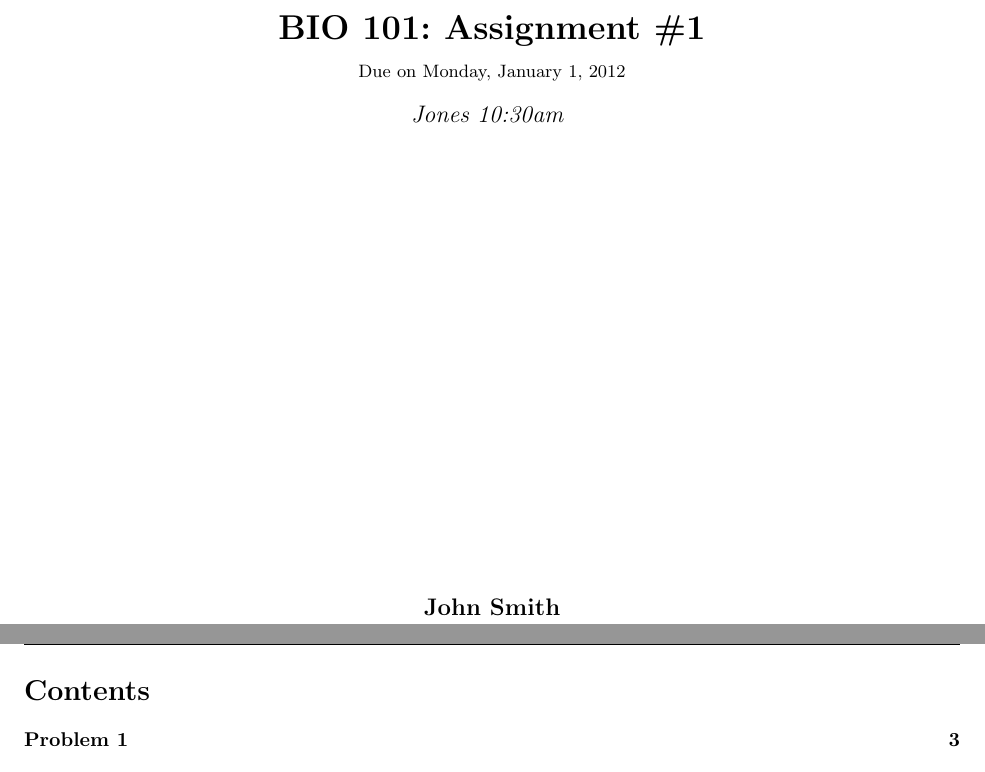
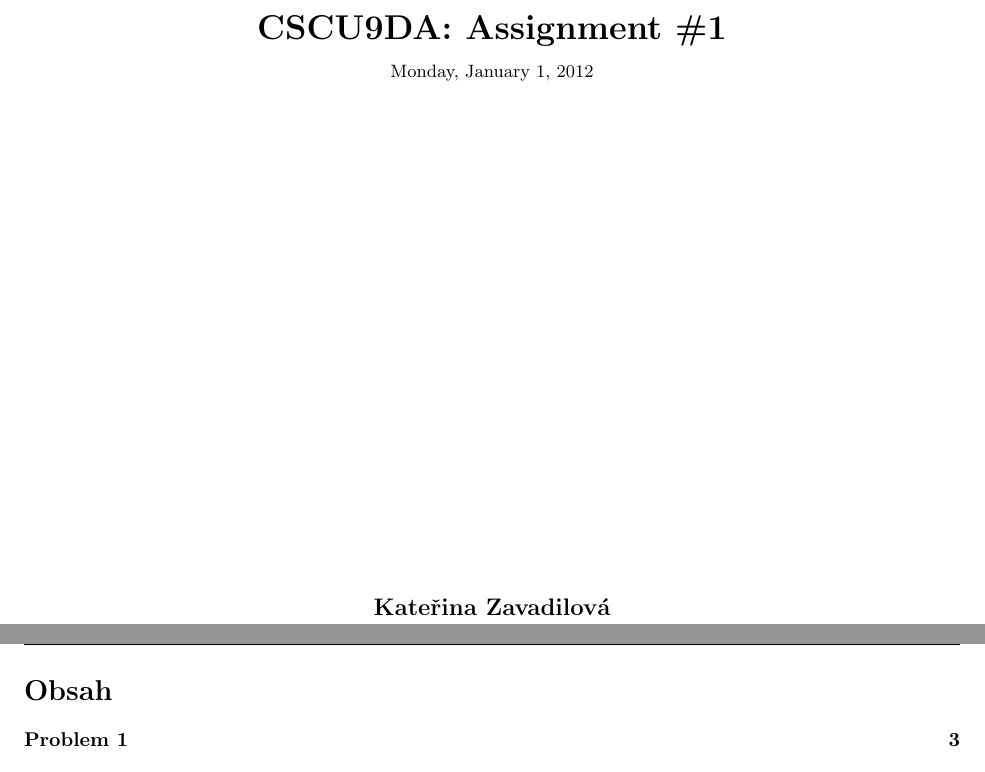
Before and after one commit to KaterinaZav/Data-Science-Applications, a LaTeX problem sheet (assignment_1.tex): two parts of pages 1 and 2 of 5, joined at a grey line, cut so that both start at the same text. Compiled offline with pdfLaTeX.

Commit message:
Updates from Overleaf

```diff
--- a/assignment_1.tex
+++ b/assignment_1.tex
@@ -21,6 +21,7 @@
 
 \documentclass{article}
 
+\usepackage[czech]{babel}
 \usepackage{fancyhdr} % Required for custom headers
 \usepackage{lastpage} % Required to determine the last page for the footer
 \usepackage{extramarks} % Required for headers and footers
@@ -99,10 +100,10 @@
 
 \newcommand{\hmwkTitle}{Assignment\ \#1} % Assignment title
 \newcommand{\hmwkDueDate}{Monday,\ January\ 1,\ 2012} % Due date
-\newcommand{\hmwkClass}{BIO\ 101} % Course/class
-\newcommand{\hmwkClassTime}{10:30am} % Class/lecture time
-\newcommand{\hmwkClassInstructor}{Jones} % Teacher/lecturer
-\newcommand{\hmwkAuthorName}{John Smith} % Your name
+\newcommand{\hmwkClass}{CSCU9DA} % Course/class
+\newcommand{\hmwkClassTime}{} % Class/lecture time
+\newcommand{\hmwkClassInstructor}{} % Teacher/lecturer
+\newcommand{\hmwkAuthorName}{Kateřina Zavadilová} % Your name
 
 %----------------------------------------------------------------------------------------
 %	TITLE PAGE
@@ -111,7 +112,7 @@
 \title{
 \vspace{2in}
 \textmd{\textbf{\hmwkClass:\ \hmwkTitle}}\\
-\normalsize\vspace{0.1in}\small{Due\ on\ \hmwkDueDate}\\
+\normalsize\vspace{0.1in}\small{\hmwkDueDate}\\
 \vspace{0.1in}\large{\textit{\hmwkClassInstructor\ \hmwkClassTime}}
 \vspace{3in}
 }
```
